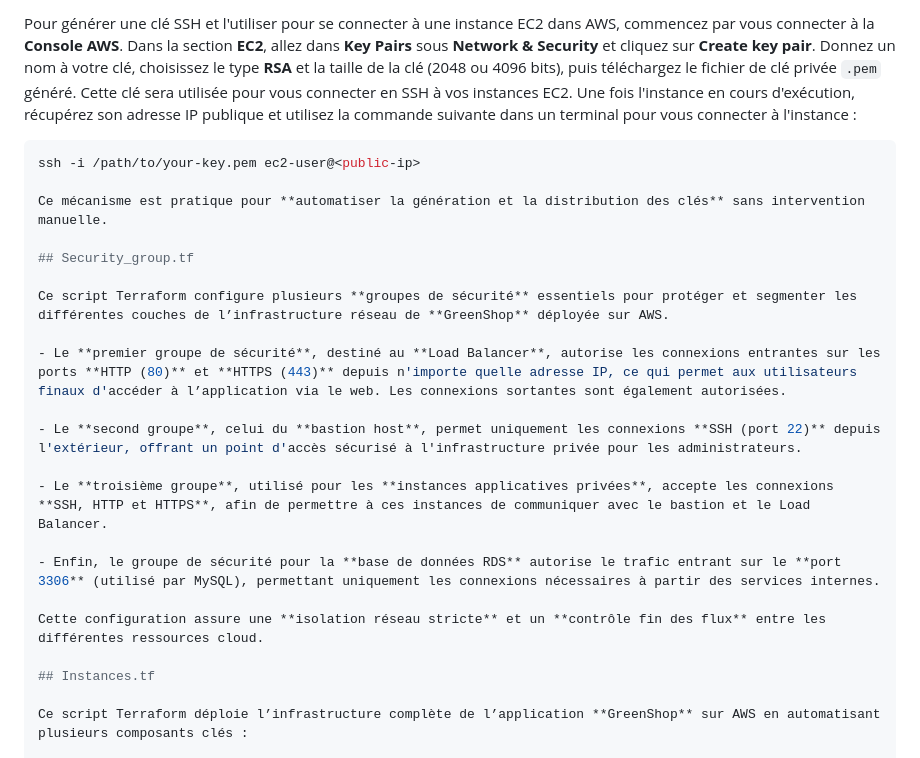
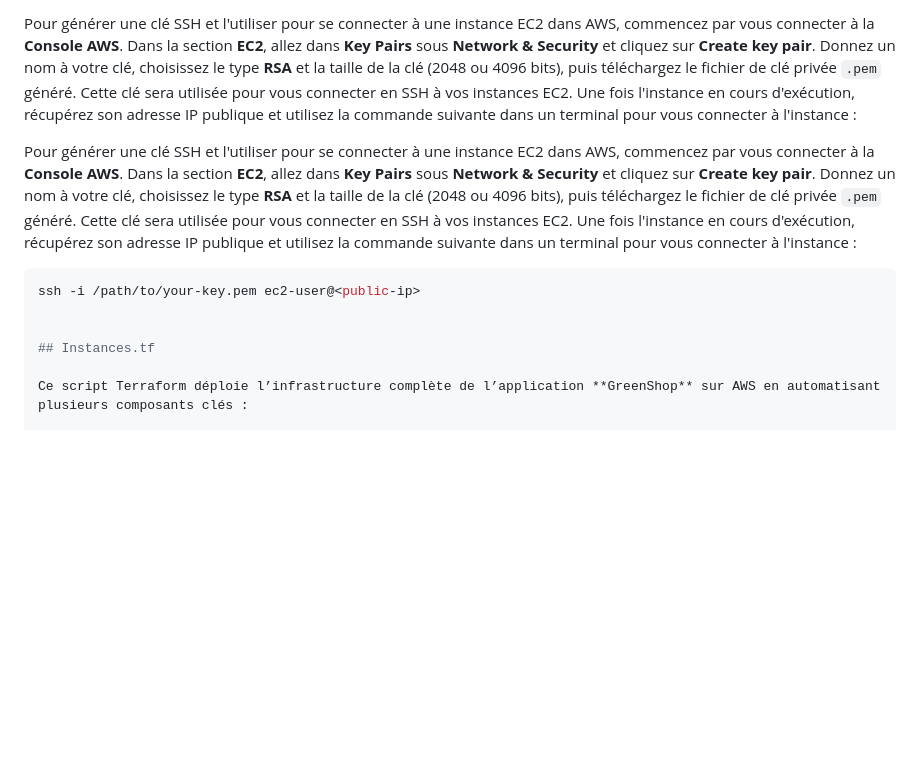
Before and after one commit to RaphDuf/HACKATHON-IPSSI-equipe6, a Markdown page: README.md, the part around the change. Drawn GitHub-style; blank space fills up the shorter version.

````diff
--- a/README.md
+++ b/README.md
@@ -7,24 +7,11 @@ La section commentée du script (non active mais prête à l’usage) permet de
 
 Pour générer une clé SSH et l'utiliser pour se connecter à une instance EC2 dans AWS, commencez par vous connecter à la **Console AWS**. Dans la section **EC2**, allez dans **Key Pairs** sous **Network & Security** et cliquez sur **Create key pair**. Donnez un nom à votre clé, choisissez le type **RSA** et la taille de la clé (2048 ou 4096 bits), puis téléchargez le fichier de clé privée `.pem` généré. Cette clé sera utilisée pour vous connecter en SSH à vos instances EC2. Une fois l'instance en cours d'exécution, récupérez son adresse IP publique et utilisez la commande suivante dans un terminal pour vous connecter à l'instance :
 
+Pour générer une clé SSH et l'utiliser pour se connecter à une instance EC2 dans AWS, commencez par vous connecter à la **Console AWS**. Dans la section **EC2**, allez dans **Key Pairs** sous **Network & Security** et cliquez sur **Create key pair**. Donnez un nom à votre clé, choisissez le type **RSA** et la taille de la clé (2048 ou 4096 bits), puis téléchargez le fichier de clé privée `.pem` généré. Cette clé sera utilisée pour vous connecter en SSH à vos instances EC2. Une fois l'instance en cours d'exécution, récupérez son adresse IP publique et utilisez la commande suivante dans un terminal pour vous connecter à l'instance :
+
 ```bash
 ssh -i /path/to/your-key.pem ec2-user@<public-ip>
 
-Ce mécanisme est pratique pour **automatiser la génération et la distribution des clés** sans intervention manuelle.
-
-## Security_group.tf
-
-Ce script Terraform configure plusieurs **groupes de sécurité** essentiels pour protéger et segmenter les différentes couches de l’infrastructure réseau de **GreenShop** déployée sur AWS.
-
-- Le **premier groupe de sécurité**, destiné au **Load Balancer**, autorise les connexions entrantes sur les ports **HTTP (80)** et **HTTPS (443)** depuis n'importe quelle adresse IP, ce qui permet aux utilisateurs finaux d'accéder à l’application via le web. Les connexions sortantes sont également autorisées.
-
-- Le **second groupe**, celui du **bastion host**, permet uniquement les connexions **SSH (port 22)** depuis l'extérieur, offrant un point d'accès sécurisé à l'infrastructure privée pour les administrateurs.
-
-- Le **troisième groupe**, utilisé pour les **instances applicatives privées**, accepte les connexions **SSH, HTTP et HTTPS**, afin de permettre à ces instances de communiquer avec le bastion et le Load Balancer.
-
-- Enfin, le groupe de sécurité pour la **base de données RDS** autorise le trafic entrant sur le **port 3306** (utilisé par MySQL), permettant uniquement les connexions nécessaires à partir des services internes.
-
-Cette configuration assure une **isolation réseau stricte** et un **contrôle fin des flux** entre les différentes ressources cloud.
 
 ## Instances.tf
 
````
